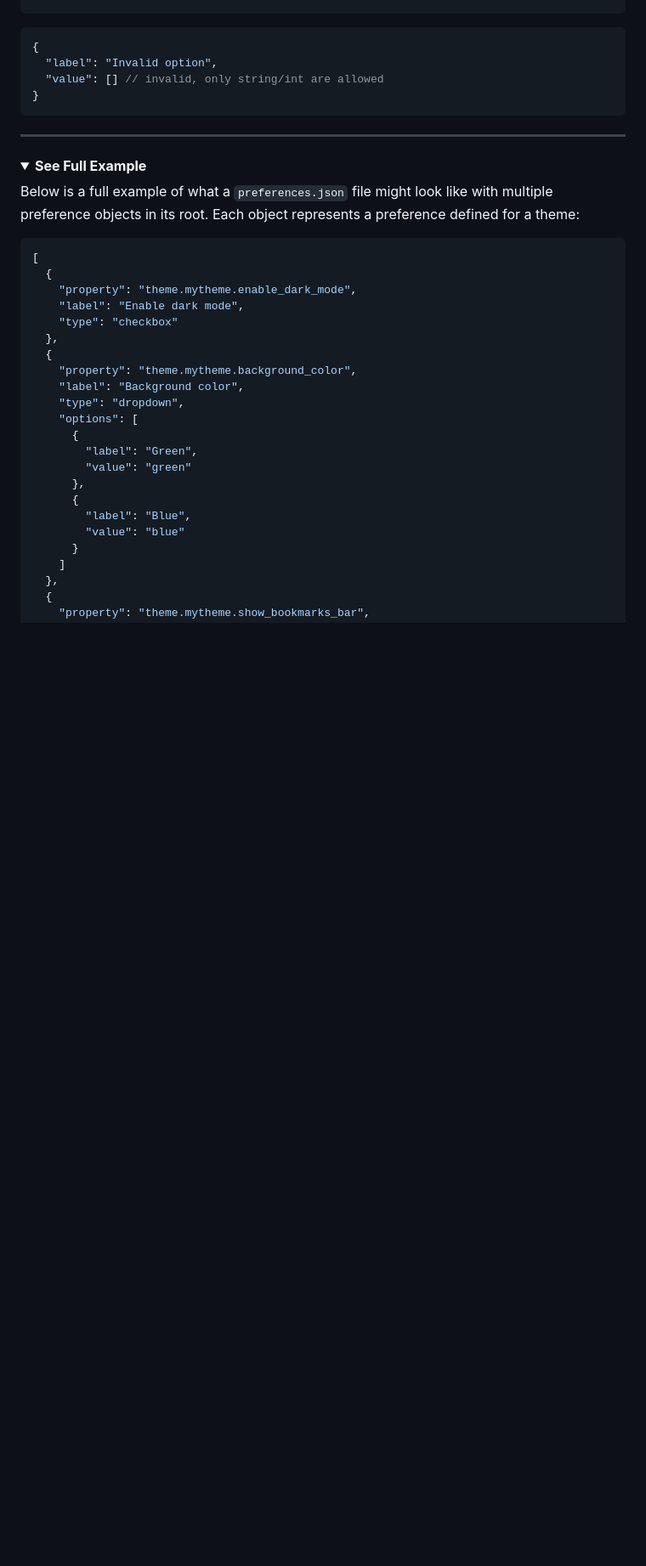
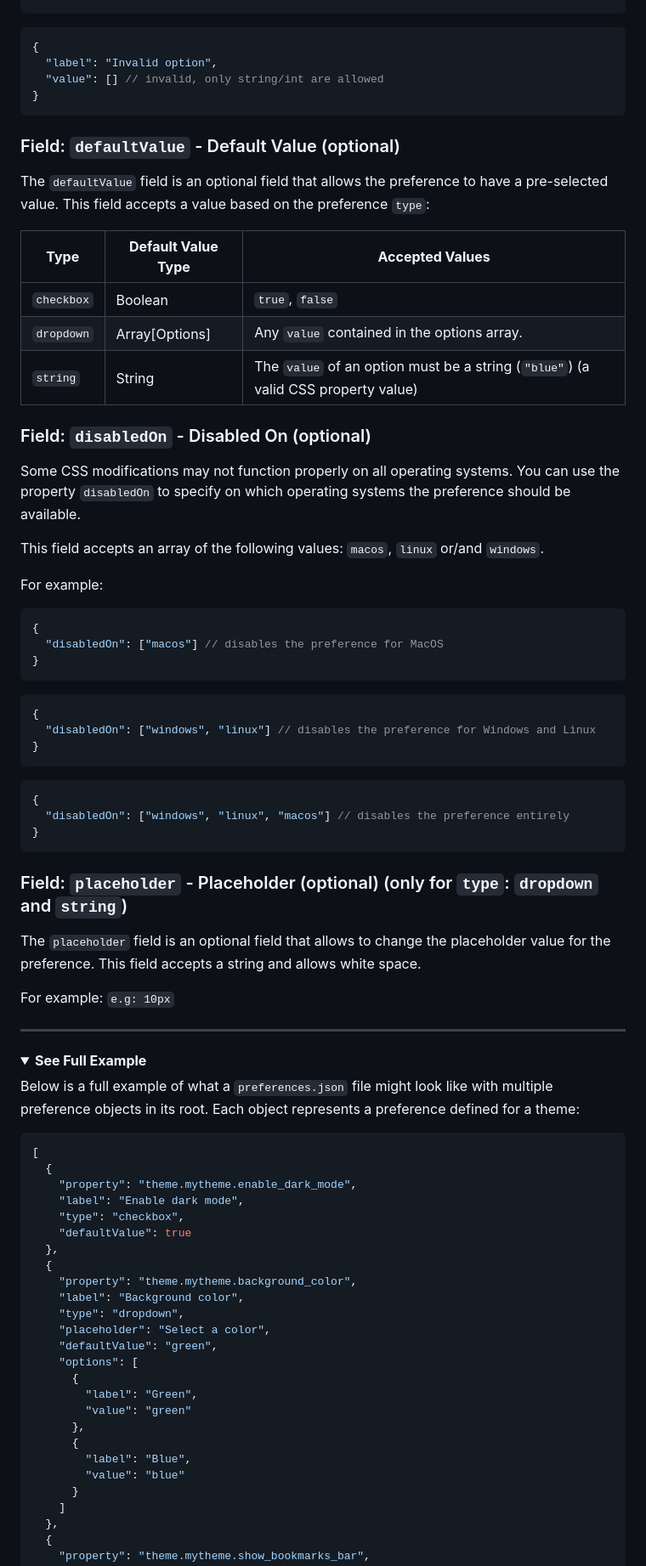
Before and after one commit to zen-browser/docs, a Markdown page: content/themes-store/themes-marketplace-preferences.md, the part around the change printed below. Shown: that part at 85% size. Rendered like a GitHub page; folded sections open; blank space fills up the shorter version.

Commit message:
refactor(themes-marketplace-preferences): add new preference types and fields

````diff
--- a/content/themes-store/themes-marketplace-preferences.md
+++ b/content/themes-store/themes-marketplace-preferences.md
@@ -94,6 +113,49 @@ Each option object defines a possible value for the dropdown menu. It contains t
 }
 ```
 
+### Field: `defaultValue` - Default Value (optional)
+
+The `defaultValue` field is an optional field that allows the preference to have a pre-selected value.
+This field accepts a value based on the preference `type`:
+
+| **Type**   | **Default Value Type** | **Accepted Values**                                                               |
+| ---------- | ---------------------- | --------------------------------------------------------------------------------- |
+| `checkbox` | Boolean                | `true`, `false`                                                                   |
+| `dropdown` | Array[Options]         | Any `value` contained in the options array.                                       |
+| `string`   | String                 | The `value` of an option must be a string (`"blue"`) (a valid CSS property value) |
+
+### Field: `disabledOn` - Disabled On (optional)
+
+Some CSS modifications may not function properly on all operating systems. You can use the property `disabledOn` to specify on which operating systems the preference should be available.
+
+This field accepts an array of the following values: `macos`, `linux` or/and `windows`.
+
+For example:
+```json title="Disabled on MacOS" {2}
+{
+  "disabledOn": ["macos"] // disables the preference for MacOS
+}
+```
+
+```json title="Disabled on Windows and Linux" {2}
+{
+  "disabledOn": ["windows", "linux"] // disables the preference for Windows and Linux
+}
+```
+
+```json title="Disabled on all OS" {2}
+{
+  "disabledOn": ["windows", "linux", "macos"] // disables the preference entirely
+}
+```
+
+### Field: `placeholder` - Placeholder (optional) (only for `type`: `dropdown` and `string`)
+
+The `placeholder` field is an optional field that allows to change the placeholder value for the preference.
+This field accepts a string and allows white space.
+
+For example: `e.g: 10px`
+
 ---
 
 <details>
@@ -106,12 +168,15 @@ Below is a full example of what a `preferences.json` file might look like with m
   {
     "property": "theme.mytheme.enable_dark_mode",
     "label": "Enable dark mode",
-    "type": "checkbox"
+    "type": "checkbox",
+    "defaultValue": true
   },
   {
     "property": "theme.mytheme.background_color",
     "label": "Background color",
     "type": "dropdown",
+    "placeholder": "Select a color",
+    "defaultValue": "green",
     "options": [
       {
         "label": "Green",
````
Also changed, not shown: other parts of content/themes-store/themes-marketplace-preferences.md (+60 -38 lines).
